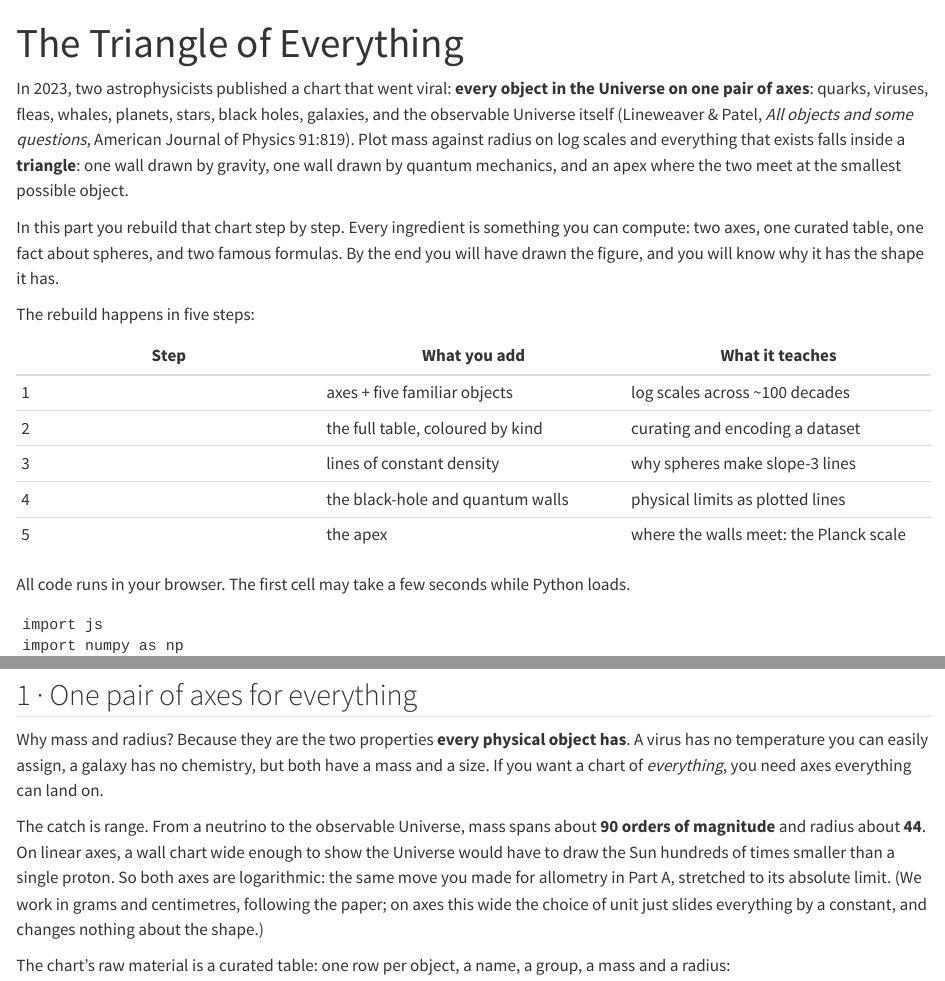
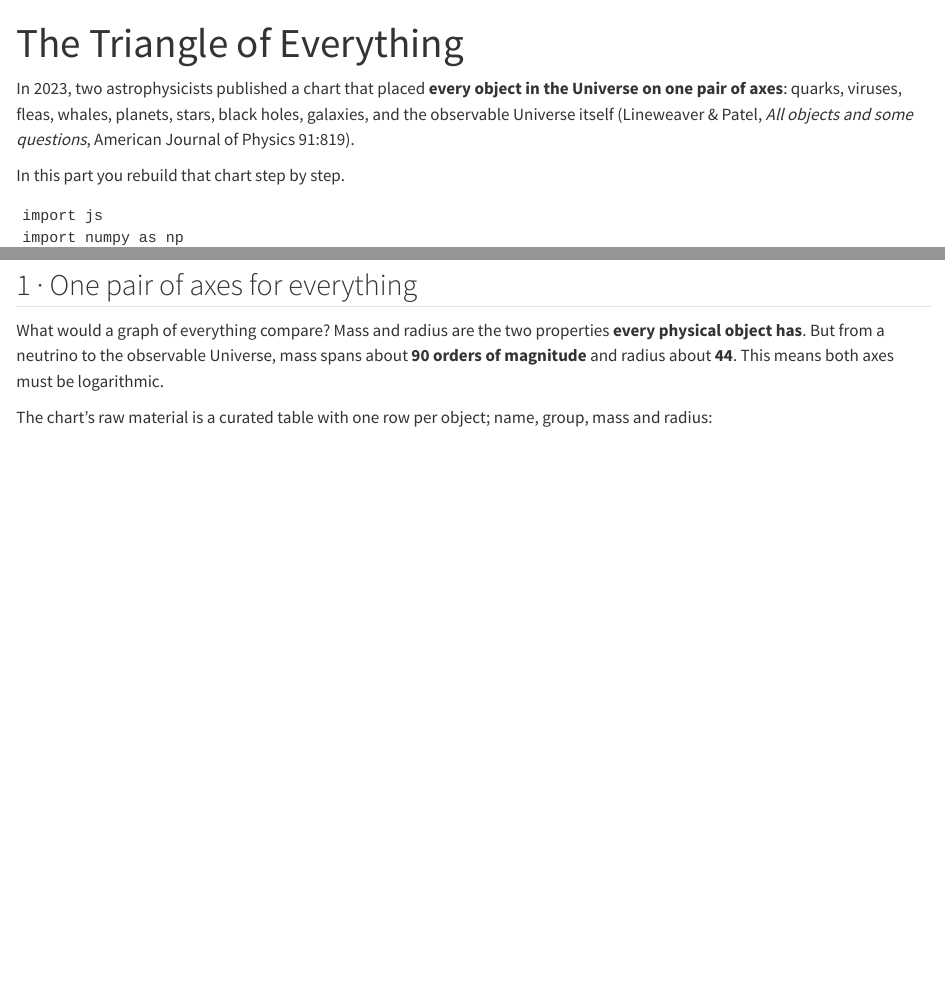
Before and after one commit to dvn36104/dvn36104.github.io, a Quarto document (session1/part-c.qmd): the page in a window 1100 px wide, from its top, and a second part further down, joined at a grey line. Rendered offline with R 4.5, knitr and Pandoc in place of Quarto, with nearby package versions; drawn as R Markdown's standard HTML page in place of the format the file asks for.

Commit message:
Refine tree and universe lessons

````diff
--- a/session1/part-c.qmd
+++ b/session1/part-c.qmd
@@ -7,32 +7,15 @@ pyodide:
     - matplotlib
 ---
 
-In 2023, two astrophysicists published a chart that went viral: **every
+In 2023, two astrophysicists published a chart that placed **every
 object in the Universe on one pair of axes**: quarks, viruses, fleas,
 whales, planets, stars, black holes, galaxies, and the observable Universe
 itself (Lineweaver & Patel, *All objects and some questions*, American
-Journal of Physics 91:819). Plot mass against radius on log scales and
-everything that exists falls inside a **triangle**: one wall drawn by
-gravity, one wall drawn by quantum mechanics, and an apex where the two
-meet at the smallest possible object.
+Journal of Physics 91:819).
 
-In this part you rebuild that chart step by step. Every ingredient is
-something you can compute: two axes, one curated table, one fact about
-spheres, and two famous formulas. By the end you will have drawn the
-figure, and you will know why it has the shape it has.
+In this part you rebuild that chart step by step.
 
-The rebuild happens in five steps:
 
-| Step | What you add | What it teaches |
-|---|---|---|
-| 1 | axes + five familiar objects | log scales across ~100 decades |
-| 2 | the full table, coloured by kind | curating and encoding a dataset |
-| 3 | lines of constant density | why spheres make slope-3 lines |
-| 4 | the black-hole and quantum walls | physical limits as plotted lines |
-| 5 | the apex | where the walls meet: the Planck scale |
-
-All code runs in your browser. The first cell may take a few seconds while
-Python loads.
 
 ```{pyodide}
 #| autorun: true
@@ -133,22 +116,14 @@ ratio = 2 * G * mass[iU] / c**2 / radius[iU]
 
 ## 1 · One pair of axes for everything
 
-Why mass and radius? Because they are the two properties **every physical
-object has**. A virus has no temperature you can easily assign, a galaxy
-has no chemistry, but both have a mass and a size. If you want a chart of
-*everything*, you need axes everything can land on.
+What would a graph of everything compare?
+Mass and radius are the two properties **every physical
+object has**. But from a neutrino to the observable Universe, mass spans
+about **90 orders of magnitude** and radius about **44**. This means both axes must be
+logarithmic.
 
-The catch is range. From a neutrino to the observable Universe, mass spans
-about **90 orders of magnitude** and radius about **44**. On linear axes,
-a wall chart wide enough to show the Universe would have to draw the Sun
-hundreds of times smaller than a single proton. So both axes are
-logarithmic: the same move you made for allometry in Part A, stretched to
-its absolute limit. (We work in grams and centimetres, following the
-paper; on axes this wide the choice of unit just slides everything by a
-constant, and changes nothing about the shape.)
-
-The chart's raw material is a curated table: one row per object, a name,
-a group, a mass and a radius:
+The chart's raw material is a curated table with one row per object; name,
+group, mass and radius:
 
 ```{pyodide}
 text = open_url(DATA_URL + "objects_universe.csv").read()
````
Also changed, not shown: session1/part-b.qmd (+0 -2 lines), session1/part-c.qmd (27 more changed lines).
